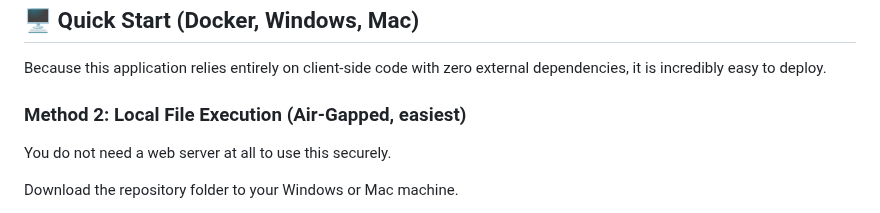
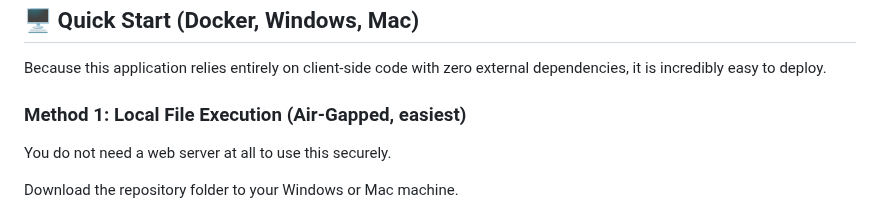
Before and after one commit to jakubgt/homelab-vault-gen, a Markdown page: README.md, the part around one of its changes. GitHub-like rendering.

```diff
--- a/README.md
+++ b/README.md
@@ -22,7 +22,7 @@ Unlike many online generators or complex Webpack-compiled tools, this generator
 
 Because this application relies entirely on client-side code with zero external dependencies, it is incredibly easy to deploy.
 
-### Method 2: Local File Execution (Air-Gapped, easiest)
+### Method 1: Local File Execution (Air-Gapped, easiest)
 You do not need a web server at all to use this securely.
 
 Download the repository folder to your Windows or Mac machine.
```
Also changed, not shown: other parts of README.md (+1 -1 lines).
